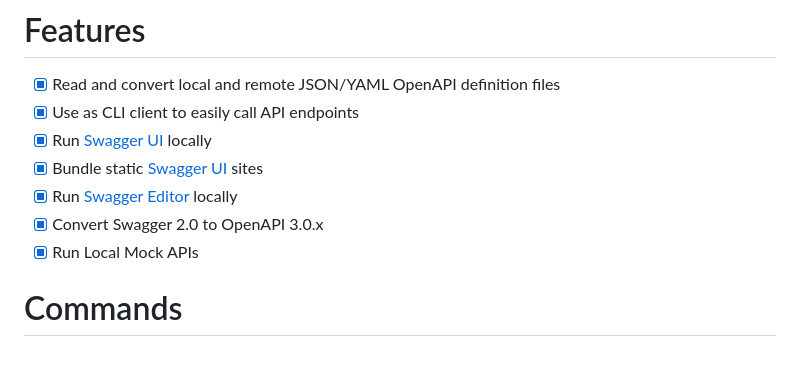
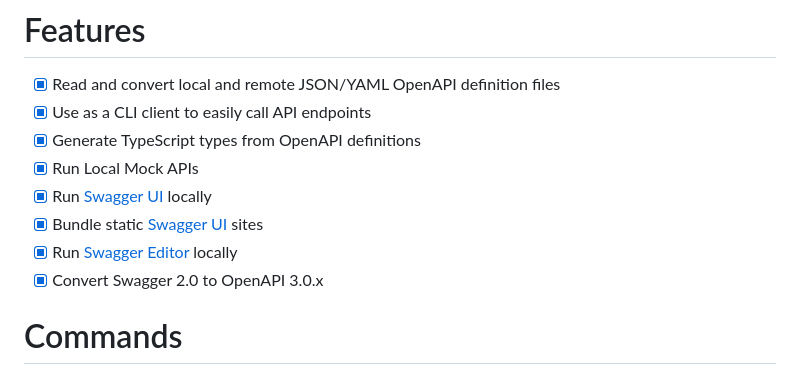
Before and after one commit to openapistack/openapicmd, a Markdown page: README.md, the part around the change. Drawn GitHub-style.

Commit message:
Mention type generation in README

```diff
--- a/README.md
+++ b/README.md
@@ -16,12 +16,13 @@ openapi help
 
 # Features
 - [x] Read and convert local and remote JSON/YAML OpenAPI definition files
-- [x] Use as CLI client to easily call API endpoints
+- [x] Use as a CLI client to easily call API endpoints
+- [x] Generate TypeScript types from OpenAPI definitions
+- [x] Run Local Mock APIs
 - [x] Run [Swagger UI](https://github.com/swagger-api/swagger-ui) locally
 - [x] Bundle static [Swagger UI](https://github.com/swagger-api/swagger-ui) sites
 - [x] Run [Swagger Editor](https://github.com/swagger-api/swagger-editor) locally
 - [x] Convert Swagger 2.0 to OpenAPI 3.0.x
-- [x] Run Local Mock APIs
 
 # Commands
 <!-- commands -->
```
